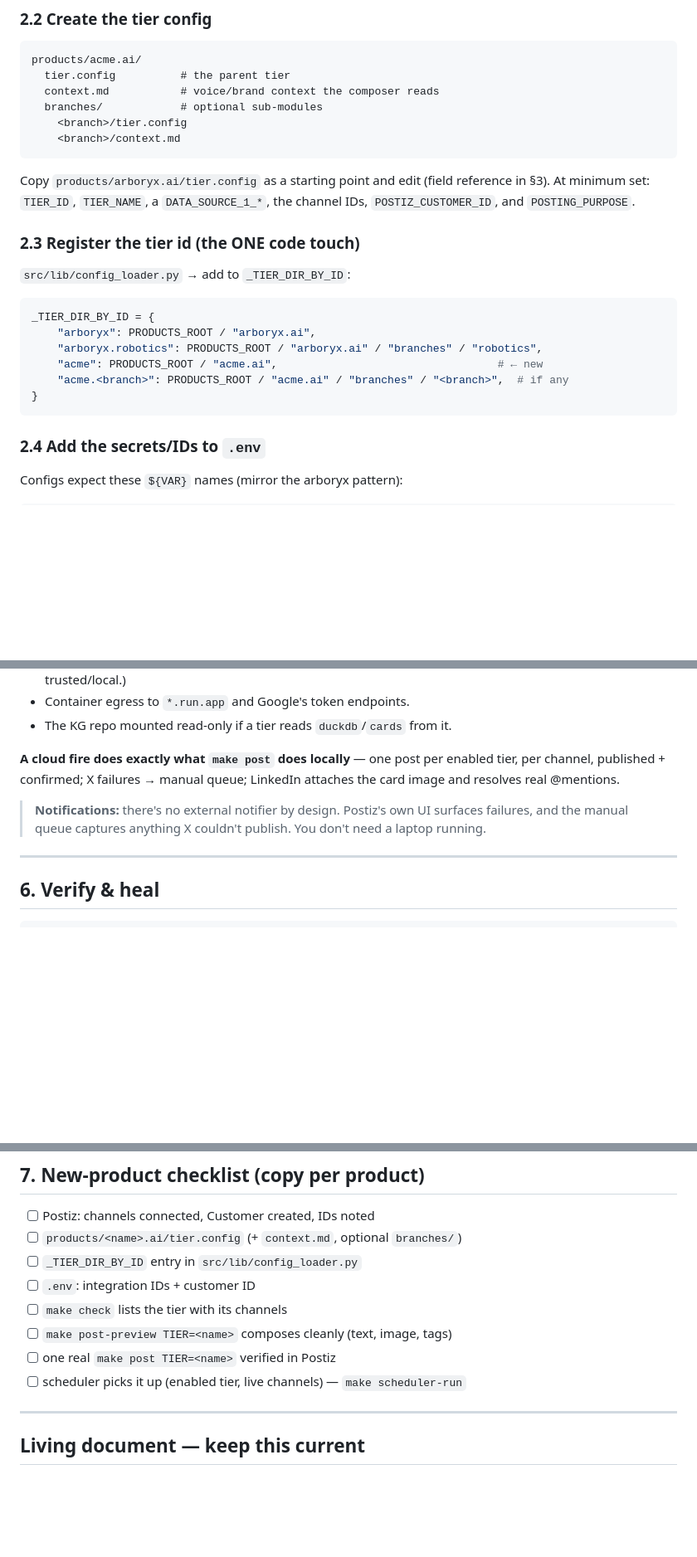
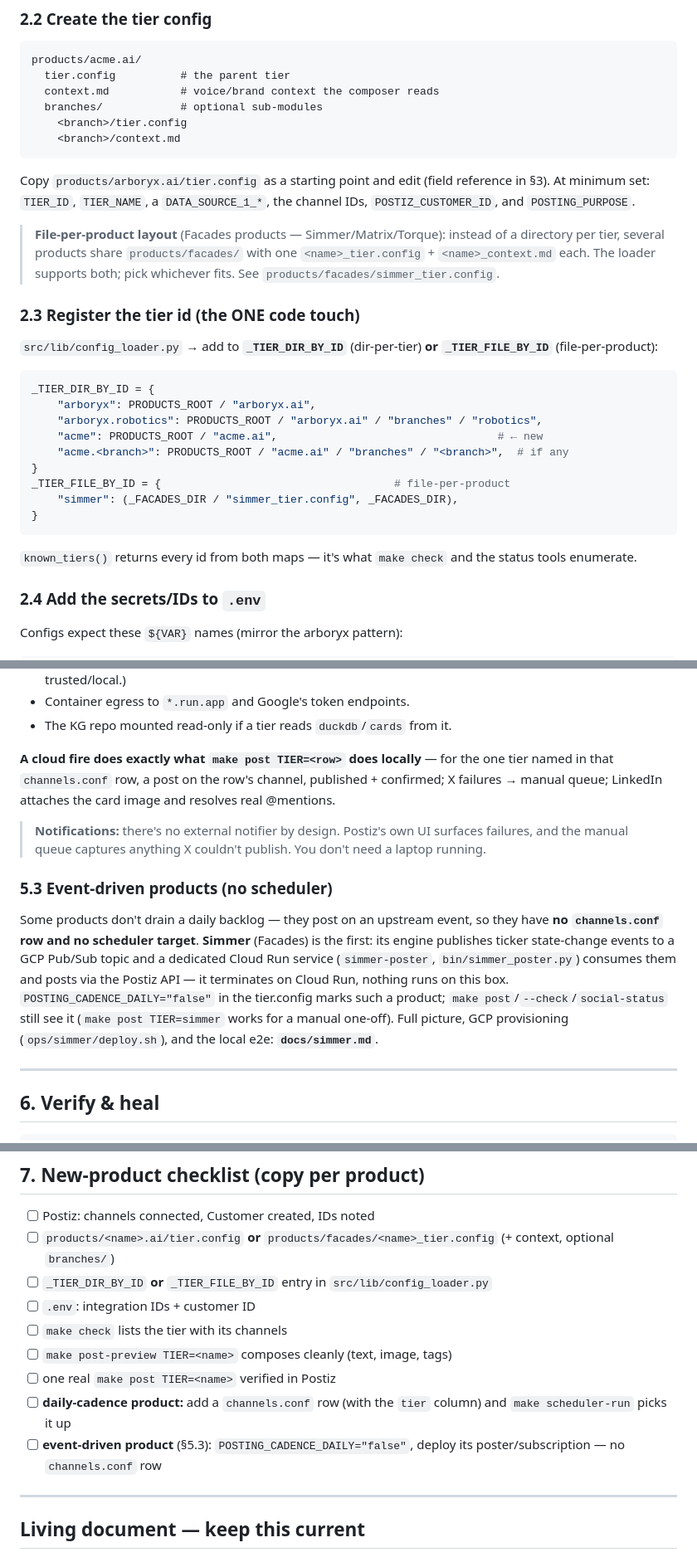
Before and after one commit to kiahmed/soljet-postiz, a Markdown page: docs/operating-manual.md, 3 parts joined by grey strips. Shown at 83% size. Drawn GitHub-style; blank space fills up the shorter version.

Commit message:
operating-manual: tier-required posting + file-per-product + event-driven §5.3
Bring the canonical guide in step with the two preceding commits.

- §4 Post manually: TIER= is REQUIRED for post/post-preview/regenerate — no
  "all tiers" sweep; `make check` is the tier-less overview. Examples updated.
- §5.1: `channels.conf` `tier` column documented as required (a fire targets
  exactly one tier).
- §5.2: "a cloud fire does what `make post TIER=<row>` does" — was wrongly
  "one post per enabled tier".
- §5.3 (new): event-driven products — no scheduler, Pub/Sub -> Cloud Run
  poster; Simmer is the first, POSTING_CADENCE_DAILY="false" marks them;
  pointer to docs/simmer.md.
- §2.2/§2.3: file-per-product layout (products/facades/<name>_tier.config) and
  _TIER_FILE_BY_ID alongside _TIER_DIR_BY_ID; known_tiers() note.
- §3: add cards_json + simmer_api data-source types.
- §7 checklist: both layouts; daily-cadence vs event-driven split.
- Related-docs list: add simmer.md.

Co-Authored-By: Claude Sonnet 5 <noreply@anthropic.com>
Claude-Session: https://claude.ai/code/session_01VZWJ43U2eE4HNGZWuPxNfp

````diff
--- a/docs/operating-manual.md
+++ b/docs/operating-manual.md
@@ -57,8 +59,14 @@ Copy `products/arboryx.ai/tier.config` as a starting point and edit (field
 reference in §3). At minimum set: `TIER_ID`, `TIER_NAME`, a `DATA_SOURCE_1_*`,
 the channel IDs, `POSTIZ_CUSTOMER_ID`, and `POSTING_PURPOSE`.
 
+> **File-per-product layout** (Facades products — Simmer/Matrix/Torque): instead
+> of a directory per tier, several products share `products/facades/` with one
+> `<name>_tier.config` + `<name>_context.md` each. The loader supports both; pick
+> whichever fits. See `products/facades/simmer_tier.config`.
+
 ### 2.3 Register the tier id (the ONE code touch)
-`src/lib/config_loader.py` → add to `_TIER_DIR_BY_ID`:
+`src/lib/config_loader.py` → add to **`_TIER_DIR_BY_ID`** (dir-per-tier) **or**
+**`_TIER_FILE_BY_ID`** (file-per-product):
 ```python
 _TIER_DIR_BY_ID = {
     "arboryx": PRODUCTS_ROOT / "arboryx.ai",
@@ -66,7 +74,12 @@ _TIER_DIR_BY_ID = {
     "acme": PRODUCTS_ROOT / "acme.ai",                                  # ← new
     "acme.<branch>": PRODUCTS_ROOT / "acme.ai" / "branches" / "<branch>",  # if any
 }
+_TIER_FILE_BY_ID = {                                    # file-per-product
+    "simmer": (_FACADES_DIR / "simmer_tier.config", _FACADES_DIR),
+}
 ```
+`known_tiers()` returns every id from both maps — it's what `make check` and the
+status tools enumerate.
 
 ### 2.4 Add the secrets/IDs to `.env`
 Configs expect these `${VAR}` names (mirror the arboryx pattern):
@@ -302,13 +320,26 @@ wired in `docker-compose.yaml`, confirm per environment):
 - Container egress to `*.run.app` and Google's token endpoints.
 - The KG repo mounted read-only if a tier reads `duckdb`/`cards` from it.
 
-**A cloud fire does exactly what `make post` does locally** — one post per
-enabled tier, per channel, published + confirmed; X failures → manual queue;
-LinkedIn attaches the card image and resolves real @mentions.
+**A cloud fire does exactly what `make post TIER=<row>` does locally** — for the
+one tier named in that `channels.conf` row, a post on the row's channel,
+published + confirmed; X failures → manual queue; LinkedIn attaches the card
+image and resolves real @mentions.
 
 > **Notifications:** there's no external notifier by design. Postiz's own UI
 > surfaces failures, and the manual queue captures anything X couldn't publish.
 > You don't need a laptop running.
+
+### 5.3 Event-driven products (no scheduler)
+
+Some products don't drain a daily backlog — they post on an upstream event, so
+they have **no `channels.conf` row and no scheduler target**. **Simmer**
+(Facades) is the first: its engine publishes ticker state-change events to a
+GCP Pub/Sub topic and a dedicated Cloud Run service (`simmer-poster`,
+`bin/simmer_poster.py`) consumes them and posts via the Postiz API — it
+terminates on Cloud Run, nothing runs on this box. `POSTING_CADENCE_DAILY="false"`
+in the tier.config marks such a product; `make post`/`--check`/`social-status`
+still see it (`make post TIER=simmer` works for a manual one-off). Full picture,
+GCP provisioning (`ops/simmer/deploy.sh`), and the local e2e: **`docs/simmer.md`**.
 
 ---
 
@@ -328,13 +359,16 @@ died — `make heal`. This is the historical #1 failure mode.
 ## 7. New-product checklist (copy per product)
 
 - [ ] Postiz: channels connected, Customer created, IDs noted
-- [ ] `products/<name>.ai/tier.config` (+ `context.md`, optional `branches/`)
-- [ ] `_TIER_DIR_BY_ID` entry in `src/lib/config_loader.py`
+- [ ] `products/<name>.ai/tier.config` **or** `products/facades/<name>_tier.config` (+ context, optional `branches/`)
+- [ ] `_TIER_DIR_BY_ID` **or** `_TIER_FILE_BY_ID` entry in `src/lib/config_loader.py`
 - [ ] `.env`: integration IDs + customer ID
 - [ ] `make check` lists the tier with its channels
 - [ ] `make post-preview TIER=<name>` composes cleanly (text, image, tags)
 - [ ] one real `make post TIER=<name>` verified in Postiz
-- [ ] scheduler picks it up (enabled tier, live channels) — `make scheduler-run`
+- [ ] **daily-cadence product:** add a `channels.conf` row (with the `tier`
+      column) and `make scheduler-run` picks it up
+- [ ] **event-driven product** (§5.3): `POSTING_CADENCE_DAILY="false"`, deploy
+      its poster/subscription — no `channels.conf` row
 
 ---
 
````
Also changed, not shown: other parts of docs/operating-manual.md (+9 -2 lines).
